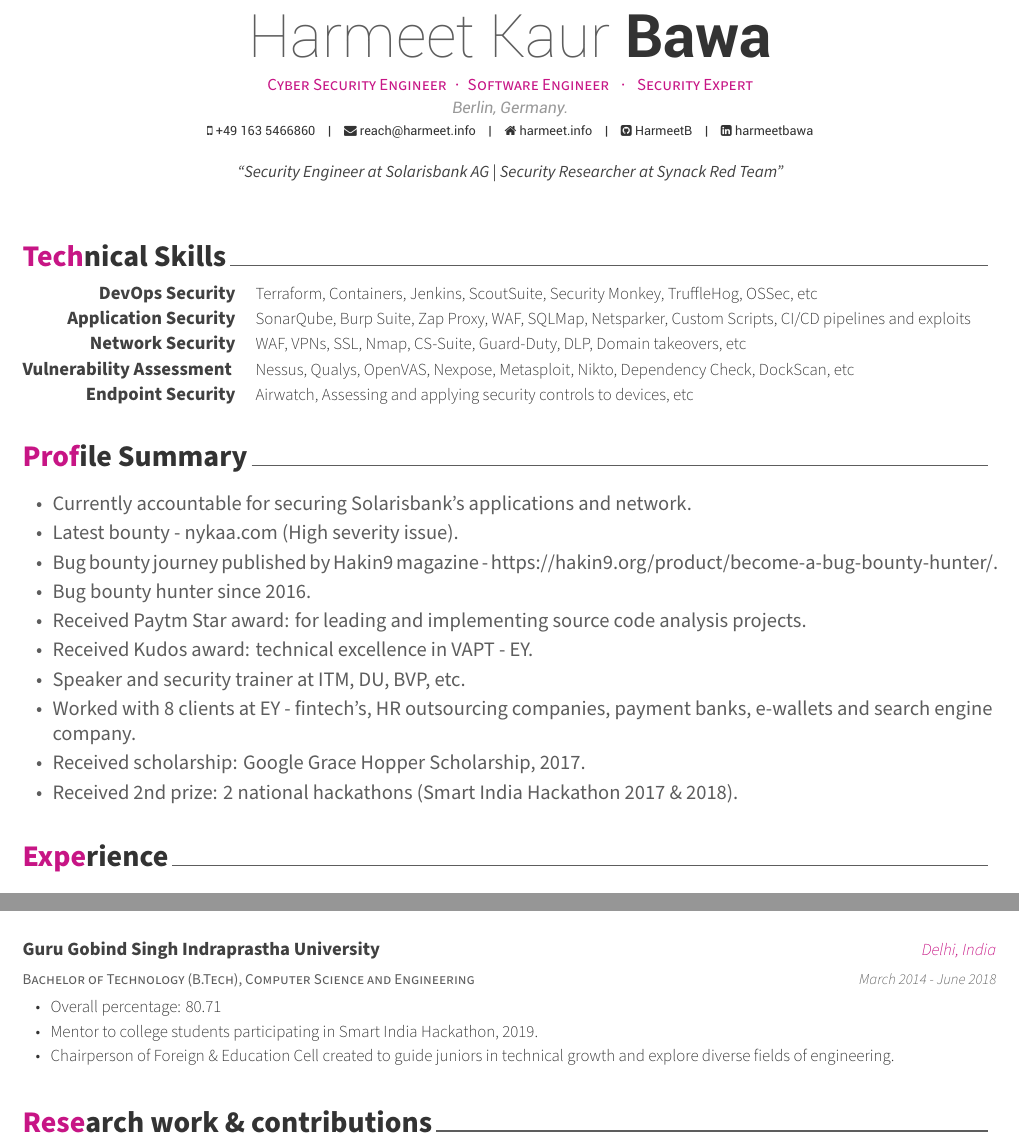
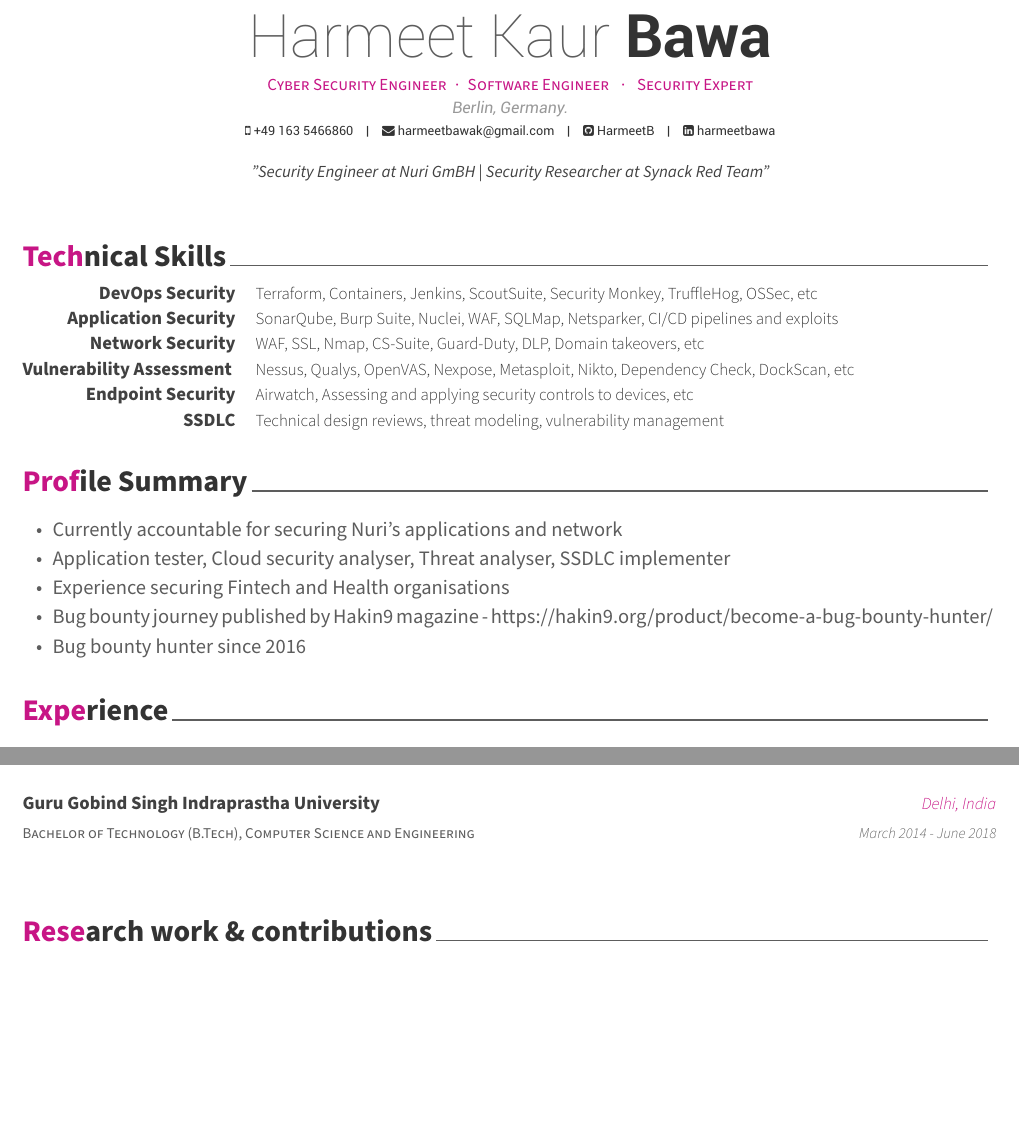
Before and after one commit to HarmeetB/meet-cv-LaTex, a LaTeX CV (harmeet-cv.tex, which reads cv-sections/education.tex, cv-sections/profile.tex, cv-sections/skills.tex): two parts of pages 1 and 2 of 3, joined at a grey line, cut so that both start at the same text, the shorter picture padded with empty space. Compiled offline with XeLaTeX.

Commit message:
Update nuri position (#5)
* cv modifications to reflect changes in Jun 2022

* cv modifications to reflect changes in Jun 2022

* fix education file error

* fix education file error

Co-authored-by: harmeet <harmeet@bitwala.com>

```diff
--- a/cv-sections/education.tex
+++ b/cv-sections/education.tex
@@ -9,9 +9,6 @@
     {March 2014 - June 2018} % Date(s)
     {
       \begin{cvitems} % Description(s) bullet points
-        \item {Overall percentage: 80.71}
-        \item {Mentor to college students participating in Smart India Hackathon, 2019.}
-        \item {Chairperson of Foreign \& Education Cell created to guide juniors in technical growth and explore diverse fields of engineering.}
       \end{cvitems}
     }
 
--- a/cv-sections/profile.tex
+++ b/cv-sections/profile.tex
@@ -3,15 +3,10 @@
 \cvsubsection{}
 
   \begin{cvitems} % Add profile summary
-    \item {Currently accountable for securing Solarisbank's applications and network.}
-    \item {Latest bounty - nykaa.com (High severity issue).}
-    \item {Bug bounty journey published by Hakin9 magazine - https://hakin9.org/product/become-a-bug-bounty-hunter/.}
-    \item {Bug bounty hunter since 2016.}
-    \item {Received Paytm Star award: for leading and implementing source code analysis projects.}
-    \item {Received Kudos award: technical excellence in VAPT - EY.}
-    \item {Speaker and security trainer at ITM, DU, BVP, etc.}
-    \item {Worked with 8 clients at EY - fintech’s, HR outsourcing companies, payment banks, e-wallets and search engine company.}
-    \item {Received scholarship: Google Grace Hopper Scholarship, 2017.}
-    \item {Received 2nd prize: 2 national hackathons (Smart India Hackathon 2017 \& 2018).}
+    \item {Currently accountable for securing Nuri's applications and network}
+    \item {Application tester, Cloud security analyser, Threat analyser, SSDLC implementer}
+    \item {Experience securing Fintech and Health organisations}
+    \item {Bug bounty journey published by Hakin9 magazine - https://hakin9.org/product/become-a-bug-bounty-hunter/}
+    \item {Bug bounty hunter since 2016}
 
   \end{cvitems}
--- a/cv-sections/skills.tex
+++ b/cv-sections/skills.tex
@@ -8,11 +8,11 @@
 
   \cvskill
     {Application Security} % Category
-    {SonarQube, Burp Suite, Zap Proxy, WAF, SQLMap, Netsparker, Custom Scripts, CI/CD pipelines and exploits } % Skills
+    {SonarQube, Burp Suite, Nuclei, WAF, SQLMap, Netsparker, CI/CD pipelines and exploits } % Skills
 
   \cvskill
     {Network Security} % Category
-    {WAF, VPNs, SSL, Nmap, CS-Suite, Guard-Duty, DLP, Domain takeovers, etc } % Skills
+    {WAF, SSL, Nmap, CS-Suite, Guard-Duty, DLP, Domain takeovers, etc } % Skills
 
   \cvskill
     {Vulnerability Assessment } % Category
@@ -23,4 +23,8 @@
     {Endpoint Security} % Category
     {Airwatch, Assessing and applying security controls to devices, etc } % Skills
 
+  \cvskill
+    {SSDLC}
+    {Technical design reviews, threat modeling, vulnerability management}
+
 \end{cvskills}
--- a/harmeet-cv.tex
+++ b/harmeet-cv.tex
@@ -14,12 +14,11 @@
 \position{Cyber Security Engineer{\enskip\cdotp\enskip}Software Engineer {\enskip\cdotp\enskip} Security Expert}
 \address{Berlin, Germany.}
 \mobile{+49 163 5466860}
-\email{reach@harmeet.info}
-\homepage{harmeet.info}
+\email{harmeetbawak@gmail.com}
 \github{HarmeetB}
 \linkedin{harmeetbawa}
 
-\quote{``Security Engineer at Solarisbank AG | Security Researcher at Synack Red Team"}
+\quote{"Security Engineer at Nuri GmBH | Security Researcher at Synack Red Team"}
 
 
 \begin{document}
```
Also changed, not shown: cv-sections/experience.tex (+1 -1 lines).
